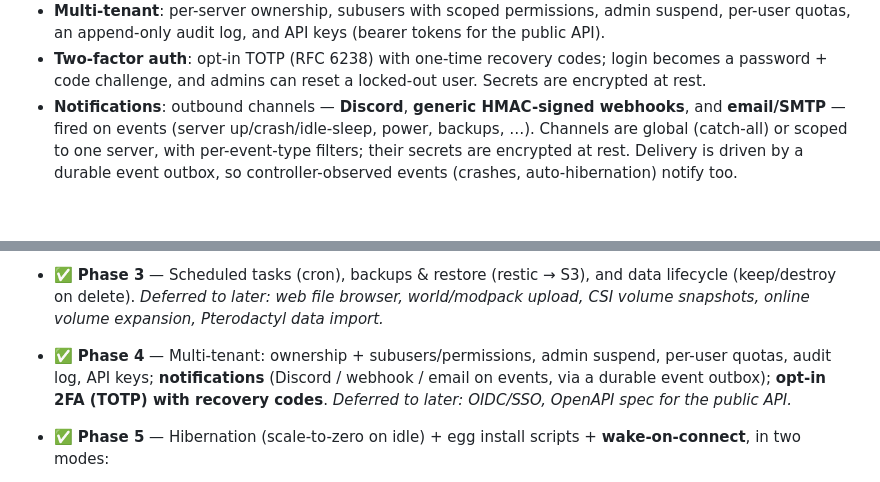
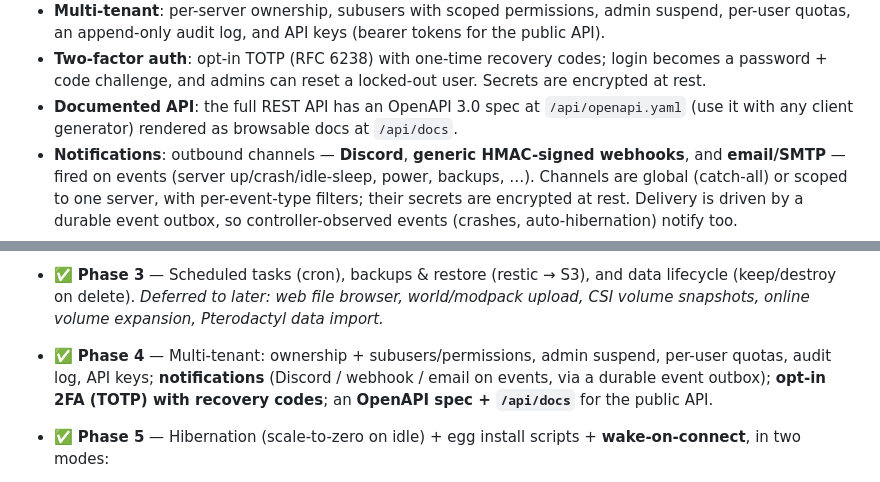
Before and after one commit to Lolozini/quetzal, a Markdown page: README.md, 2 parts joined by grey strips. Rendered like a GitHub page; blank space fills up the shorter version.

Commit message:
docs(readme): note OpenAPI spec + /api/docs

```diff
--- a/README.md
+++ b/README.md
@@ -40,6 +40,9 @@ notifications + 2FA, hibernation + egg install scripts, multi-cluster); see
 - **Two-factor auth**: opt-in TOTP (RFC 6238) with one-time recovery codes;
   login becomes a password + code challenge, and admins can reset a locked-out
   user. Secrets are encrypted at rest.
+- **Documented API**: the full REST API has an OpenAPI 3.0 spec at
+  `/api/openapi.yaml` (use it with any client generator) rendered as browsable
+  docs at `/api/docs`.
 - **Notifications**: outbound channels — **Discord**, **generic HMAC-signed
   webhooks**, and **email/SMTP** — fired on events (server up/crash/idle-sleep,
   power, backups, …). Channels are global (catch-all) or scoped to one server,
@@ -85,8 +88,7 @@ Browser ──HTTP/WS──▶ api-server (UI + REST/WS + console proxy)
 - ✅ **Phase 4** — Multi-tenant: ownership + subusers/permissions, admin suspend,
   per-user quotas, audit log, API keys; **notifications** (Discord / webhook /
   email on events, via a durable event outbox); **opt-in 2FA (TOTP) with
-  recovery codes**. _Deferred to later: OIDC/SSO, OpenAPI spec for the public
-  API._
+  recovery codes**; an **OpenAPI spec + `/api/docs`** for the public API.
 - ✅ **Phase 5** — Hibernation (scale-to-zero on idle) + egg install scripts +
   **wake-on-connect**, in two modes:
   - _drop_ (TCP): a tiny activator listens while hibernated and wakes the server
```
